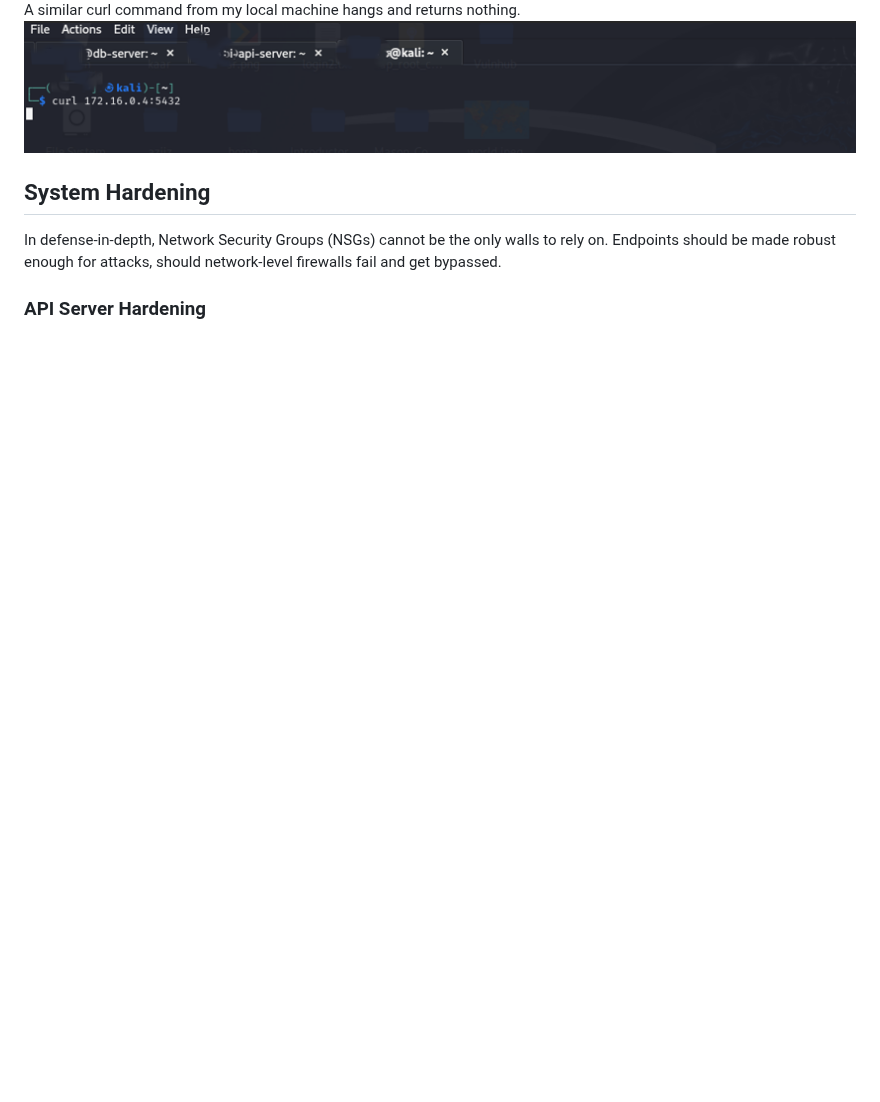
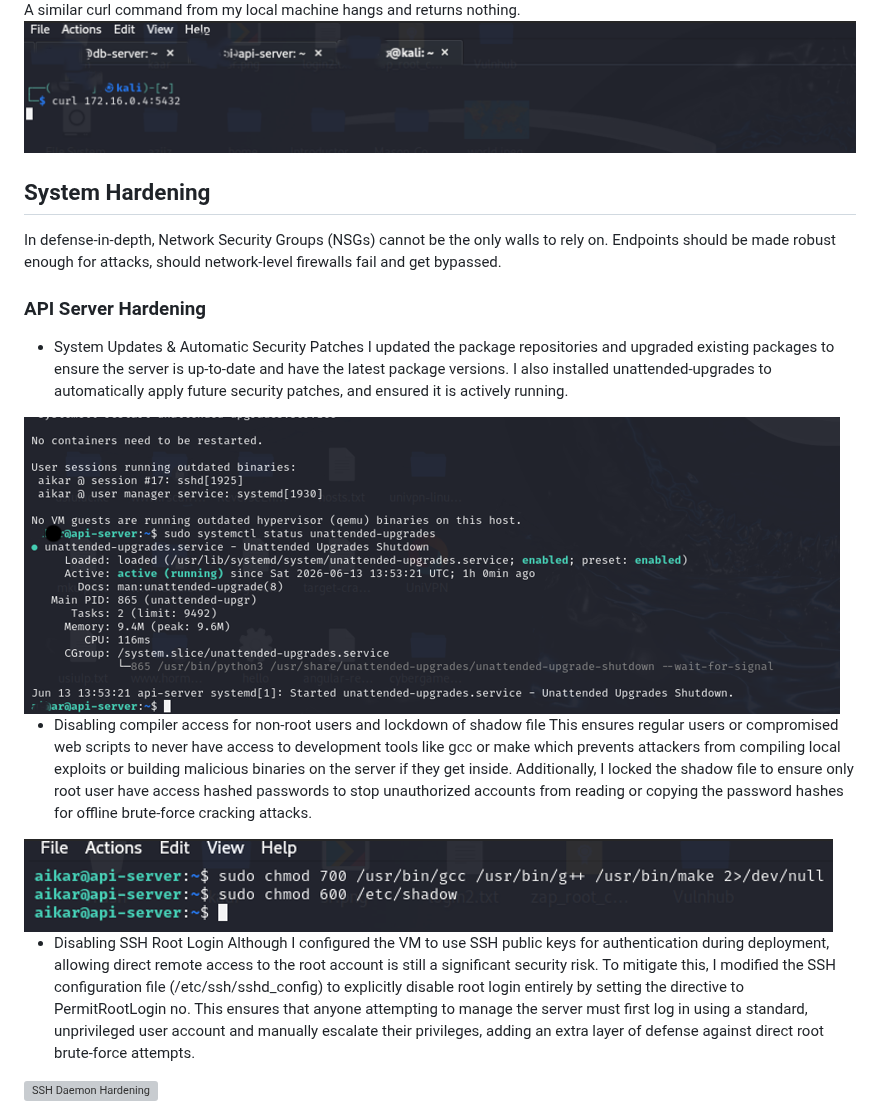
Before and after one commit to KAAR08/Bulsho-fintech-cloud-infrastructure-hardening, a Markdown page: technical_documentation.md, the part around one of its changes. Drawn GitHub-style; pictures changed too: screenshots/automated_Sec_patches.png (added), screenshots/disabling_compiler_Access.png (added); blank space fills up the shorter version; grey boxes are pictures that could not be loaded.

Commit message:
add more content to technical documentation writeup

```diff
--- a/technical_documentation.md
+++ b/technical_documentation.md
@@ -168,9 +169,22 @@ I then used simple curl command and the server returned status code of 200 OK si
 A similar curl command from my local machine hangs and returns nothing.
 <img src="/screenshots/port5432testfail.png" alt="Port 5432 connection failed">
 
+## System Hardening
 
-
-## System Hardening
 In defense-in-depth, Network Security Groups (NSGs) cannot be the only walls to rely on. Endpoints should be made robust enough for attacks, should network-level firewalls fail and get bypassed.
 
 ### API Server Hardening
+
+- System Updates & Automatic Security Patches
+I updated the package repositories and upgraded existing packages to ensure the server is up-to-date and have the latest package versions.
+I also installed unattended-upgrades to automatically apply future security patches, and ensured it is actively running.
+<img src="/screenshots/automated_Sec_patches.png" alt="System Update and Automated Security Patches">
+
+- Disabling compiler access for non-root users and lockdown of shadow file
+This ensures regular users or compromised web scripts to never have access to development tools like gcc or make which prevents attackers from compiling local exploits or building malicious binaries on the server if they get inside. Additionally, I locked the shadow file to ensure only root user have access hashed passwords to stop unauthorized accounts from reading or copying the password hashes for offline brute-force cracking attacks.
+<img src="/screenshots/disabling_compiler_Access.png" alt="Disabling Compiler access and Shadow file lockdown">
+
+- Disabling SSH Root Login
+Although I configured the VM to use SSH public keys for authentication during deployment, allowing direct remote access to the root account is still a significant security risk. To mitigate this, I modified the SSH configuration file (/etc/ssh/sshd_config) to explicitly disable root login entirely by setting the directive to PermitRootLogin no. This ensures that anyone attempting to manage the server must first log in using a standard, unprivileged user account and manually escalate their privileges, adding an extra layer of defense against direct root brute-force attempts.
+<img src="/screenshots/ssh_hardening.png" alt="SSH Daemon Hardening">
+
```
Also changed, not shown: other parts of technical_documentation.md (+20 -0 lines), screenshots/api_host_ufw.png (added), screenshots/fail2banconfig1.png (added), screenshots/fail2banconfig2.png (added).
